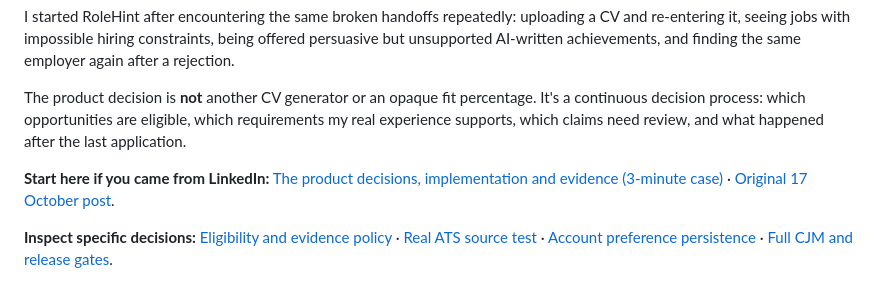
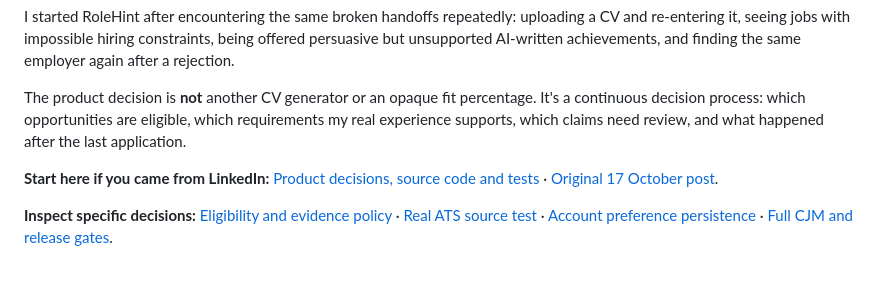
Before and after one commit to dokarpov/career-fit-agent, a Markdown page: README.md, the part around the change. Rendered like a GitHub page.

Commit message:
docs: use precise evidence link label without implied reading time

```diff
--- a/README.md
+++ b/README.md
@@ -6,7 +6,7 @@ I started RoleHint after encountering the same broken handoffs repeatedly: uploa
 
 The product decision is **not** another CV generator or an opaque fit percentage. It's a continuous decision process: which opportunities are eligible, which requirements my real experience supports, which claims need review, and what happened after the last application.
 
-**Start here if you came from LinkedIn:** [The product decisions, implementation and evidence (3-minute case)](docs/CASE_ROLEHINT_PRODUCT_DECISIONS.md) · [Original 17 October post](https://www.linkedin.com/posts/dokarpov_job-hunting-has-a-fascinating-feature-collective-activity-7517137903018295296-sVIi).
+**Start here if you came from LinkedIn:** [Product decisions, source code and tests](docs/CASE_ROLEHINT_PRODUCT_DECISIONS.md) · [Original 17 October post](https://www.linkedin.com/posts/dokarpov_job-hunting-has-a-fascinating-feature-collective-activity-7517137903018295296-sVIi).
 
 **Inspect specific decisions:** [Eligibility and evidence policy](docs/DECISION_POLICY.md) · [Real ATS source test](tests/test_real_job_sources.py) · [Account preference persistence](tests/test_settings_persistence.py) · [Full CJM and release gates](docs/PRODUCT_EXPERIENCE_V1.md).
 
```
